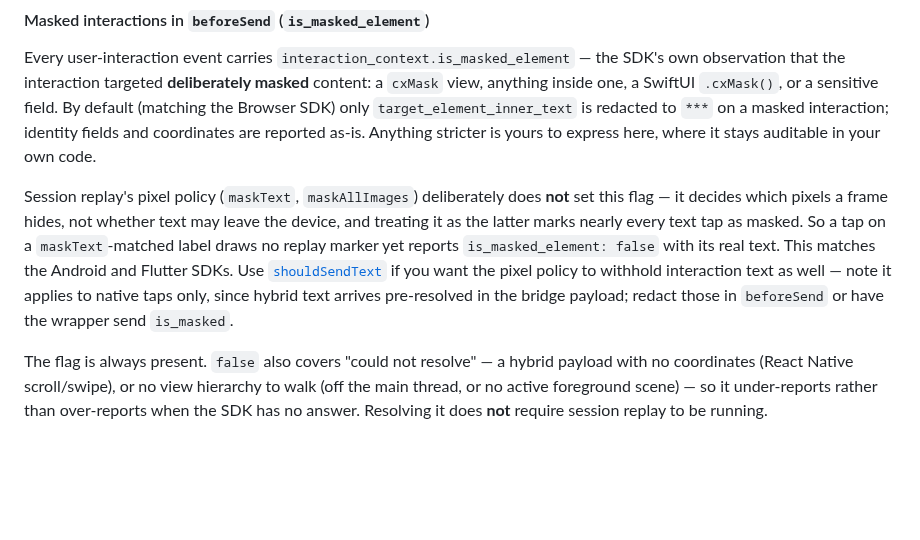
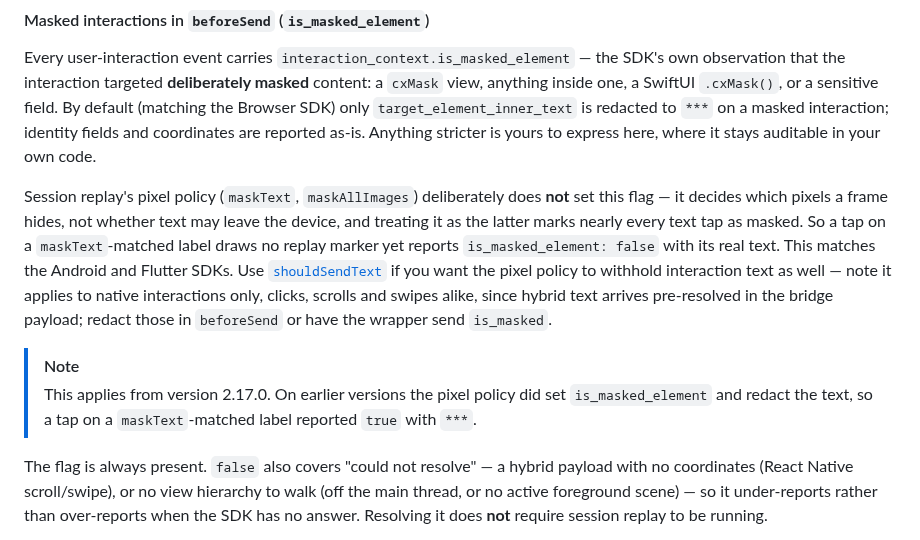
Before and after one commit to coralogix/cx-ios-sdk, a Markdown page: README.md, the part around the change. Drawn GitHub-style; blank space fills up the shorter version.

Commit message:
CX-55319 docs: correct the shouldSendText scope, mark the behaviour change's version
shouldSendText is invoked from TapDataExtractor.extract with no eventType
guard, and handleInteractionNotification is the single call site for every
TouchEvent, so the callback covers native scrolls and swipes as well as clicks.
Documenting it as taps only understated its reach.

Also marks the version the new verdict behaviour starts at. The docs sync
follows master while the pod publishes on a tag, so these pages can go live
before 2.17.0 is installable and tell a reader on 2.16.x something that is not
true of their version.

Co-Authored-By: Claude Opus 5 <noreply@anthropic.com>

```diff
--- a/README.md
+++ b/README.md
@@ -341,7 +341,10 @@ let options = CoralogixExporterOptions(coralogixDomain: CORALOGIX-DOMAIN,
 #### Masked interactions in `beforeSend` (`is_masked_element`)
 Every user-interaction event carries `interaction_context.is_masked_element` — the SDK's own observation that the interaction targeted **deliberately masked** content: a `cxMask` view, anything inside one, a SwiftUI `.cxMask()`, or a sensitive field. By default (matching the Browser SDK) only `target_element_inner_text` is redacted to `***` on a masked interaction; identity fields and coordinates are reported as-is. Anything stricter is yours to express here, where it stays auditable in your own code.
 
-Session replay's pixel policy (`maskText`, `maskAllImages`) deliberately does **not** set this flag — it decides which pixels a frame hides, not whether text may leave the device, and treating it as the latter marks nearly every text tap as masked. So a tap on a `maskText`-matched label draws no replay marker yet reports `is_masked_element: false` with its real text. This matches the Android and Flutter SDKs. Use [`shouldSendText`](#user-action-text-redaction-shouldsendtext) if you want the pixel policy to withhold interaction text as well — note it applies to native taps only, since hybrid text arrives pre-resolved in the bridge payload; redact those in `beforeSend` or have the wrapper send `is_masked`.
+Session replay's pixel policy (`maskText`, `maskAllImages`) deliberately does **not** set this flag — it decides which pixels a frame hides, not whether text may leave the device, and treating it as the latter marks nearly every text tap as masked. So a tap on a `maskText`-matched label draws no replay marker yet reports `is_masked_element: false` with its real text. This matches the Android and Flutter SDKs. Use [`shouldSendText`](#user-action-text-redaction-shouldsendtext) if you want the pixel policy to withhold interaction text as well — note it applies to native interactions only, clicks, scrolls and swipes alike, since hybrid text arrives pre-resolved in the bridge payload; redact those in `beforeSend` or have the wrapper send `is_masked`.
+
+> [!NOTE]
+> This applies from version 2.17.0. On earlier versions the pixel policy did set `is_masked_element` and redact the text, so a tap on a `maskText`-matched label reported `true` with `***`.
 
 The flag is always present. `false` also covers "could not resolve" — a hybrid payload with no coordinates (React Native scroll/swipe), or no view hierarchy to walk (off the main thread, or no active foreground scene) — so it under-reports rather than over-reports when the SDK has no answer. Resolving it does **not** require session replay to be running.
 
```
Also changed, not shown: CHANGELOG.md (+1 -1 lines), 1 other file.
